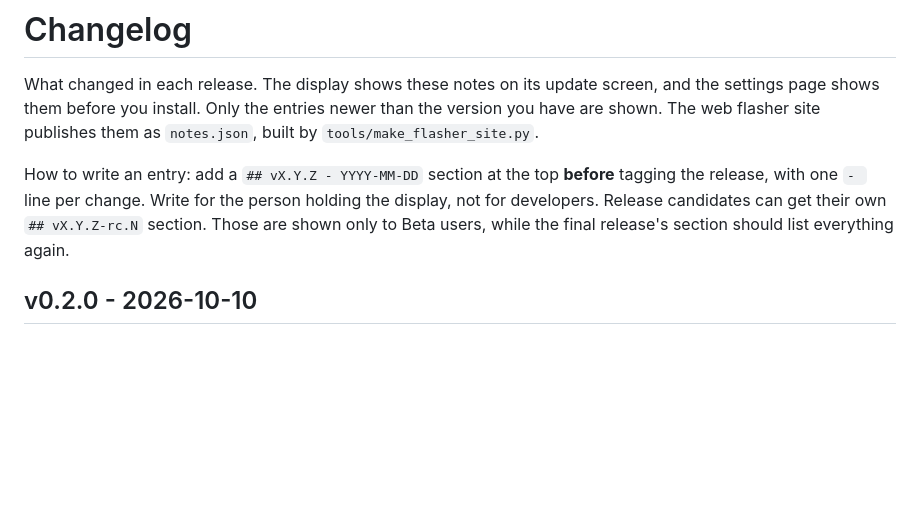
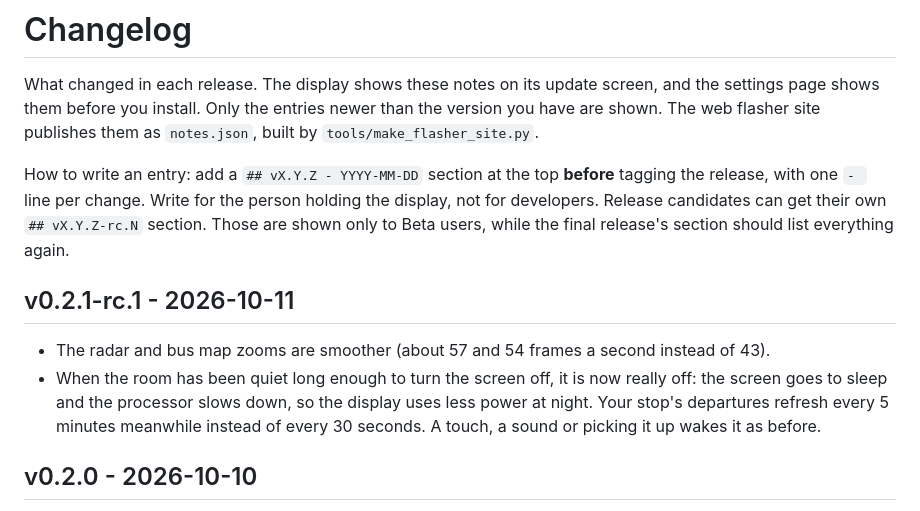
Before and after one commit to TheMonkeyz/esp32-s3-meteobus, a Markdown page: CHANGELOG.md, the part around the change. GitHub-like rendering; blank space fills up the shorter version.

Commit message:
Changelog: v0.2.1-rc.1
Co-Authored-By: Claude Opus 5.5 <noreply@anthropic.com>

```diff
--- a/CHANGELOG.md
+++ b/CHANGELOG.md
@@ -8,6 +8,12 @@ How to write an entry: add a `## vX.Y.Z - YYYY-MM-DD` section at the top **befor
 `- ` line per change. Write for the person holding the display, not for developers. Release candidates can get
 their own `## vX.Y.Z-rc.N` section. Those are shown only to Beta users, while the final release's section should
 list everything again.
+
+## v0.2.1-rc.1 - 2026-10-11
+- The radar and bus map zooms are smoother (about 57 and 54 frames a second instead of 43).
+- When the room has been quiet long enough to turn the screen off, it is now really off: the screen goes to sleep and
+  the processor slows down, so the display uses less power at night. Your stop's departures refresh every 5 minutes
+  meanwhile instead of every 30 seconds. A touch, a sound or picking it up wakes it as before.
 
 ## v0.2.0 - 2026-10-10
 - MeteoBus: the weather display and the RTC bus display in one. Everything the weather display (v1.15.0) does is
```
